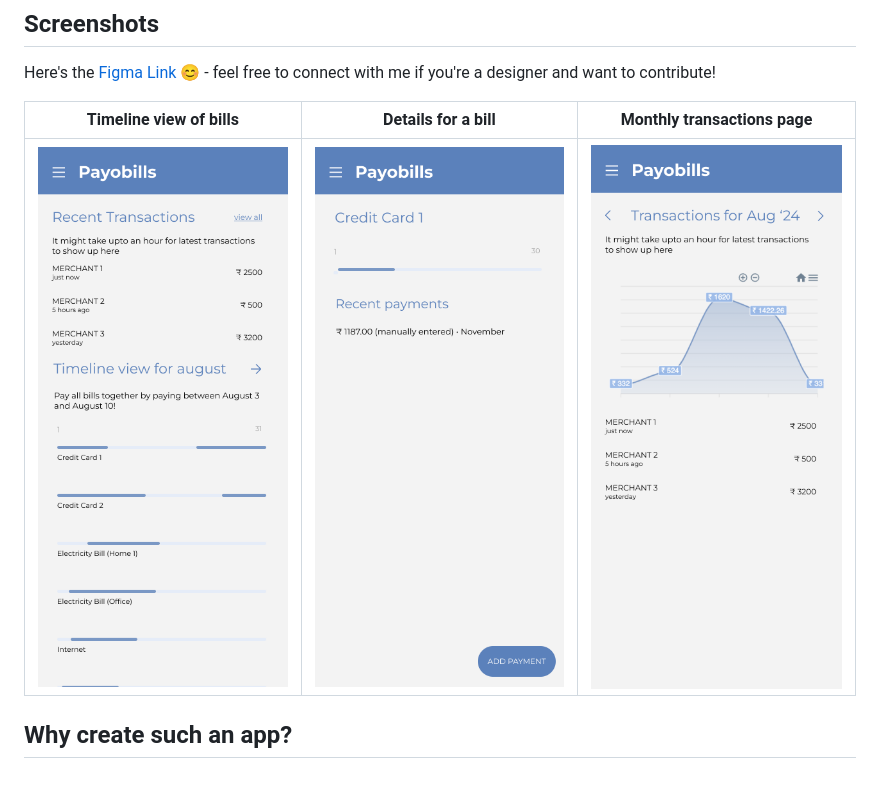
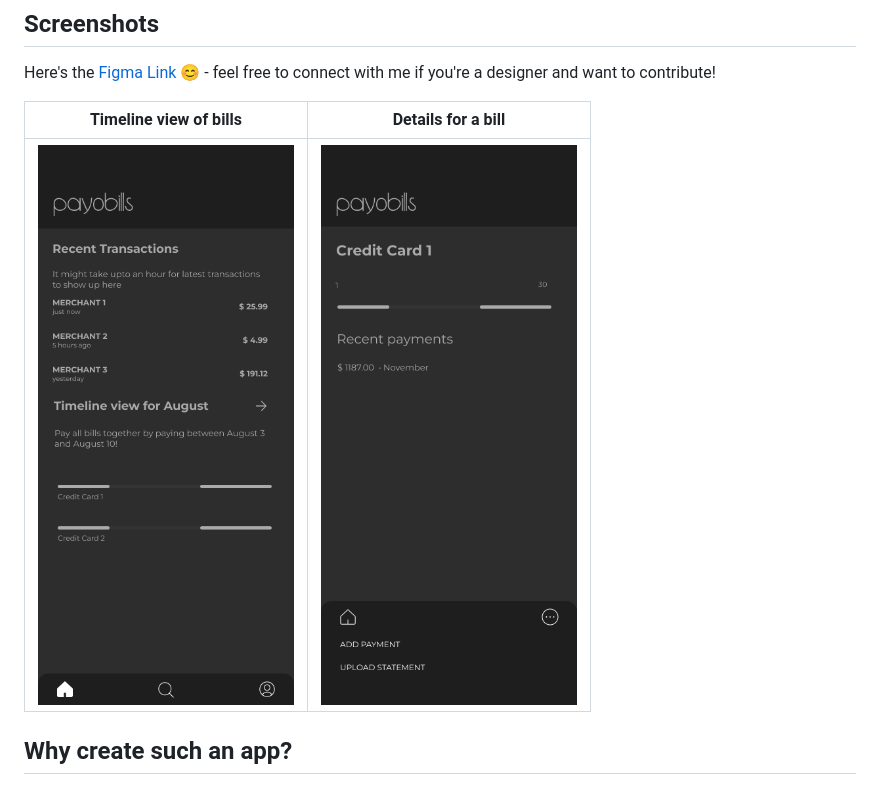
Before and after one commit to payobills/payobills, a Markdown page: README.md, the part around the change. Drawn GitHub-style; pictures changed too: docs/images/bill-detail-page.png, docs/images/home-page.png, docs/images/transactions-page.png (deleted).

Commit message:
docs: update readme with new screenshots

```diff
--- a/README.md
+++ b/README.md
@@ -5,9 +5,9 @@ A self-hosted (Bring and Keep your own Data) bill management app.
 ## Screenshots
 Here's the [Figma Link](https://www.figma.com/design/RuZ5khlNpA4IgKPb1iebzc/payobills-main) 😊 - feel free to connect with me if you're a designer and want to contribute!
 
-| Timeline view of bills | Details for a bill | Monthly transactions page |
-| --- | --- | --- |
-| <img src="docs/images/home-page.png" alt="Screenshot of the current version of the App" > | <img src="docs/images/bill-detail-page.png" alt="Screenshot of adding a bill manually page" > | <img src="docs/images/transactions-page.png" alt="Screenshot of adding a bill manually page" > |
+| Timeline view of bills | Details for a bill |
+| --- | --- |
+| <img src="docs/images/home-page.png" alt="Screenshot of the current version of the App" > | <img src="docs/images/bill-detail-page.png" alt="Screenshot of adding a bill manually page" > |
 
 ## Why create such an app?
 - Help me with all my bill related needs; save time and pay bills together.
```
